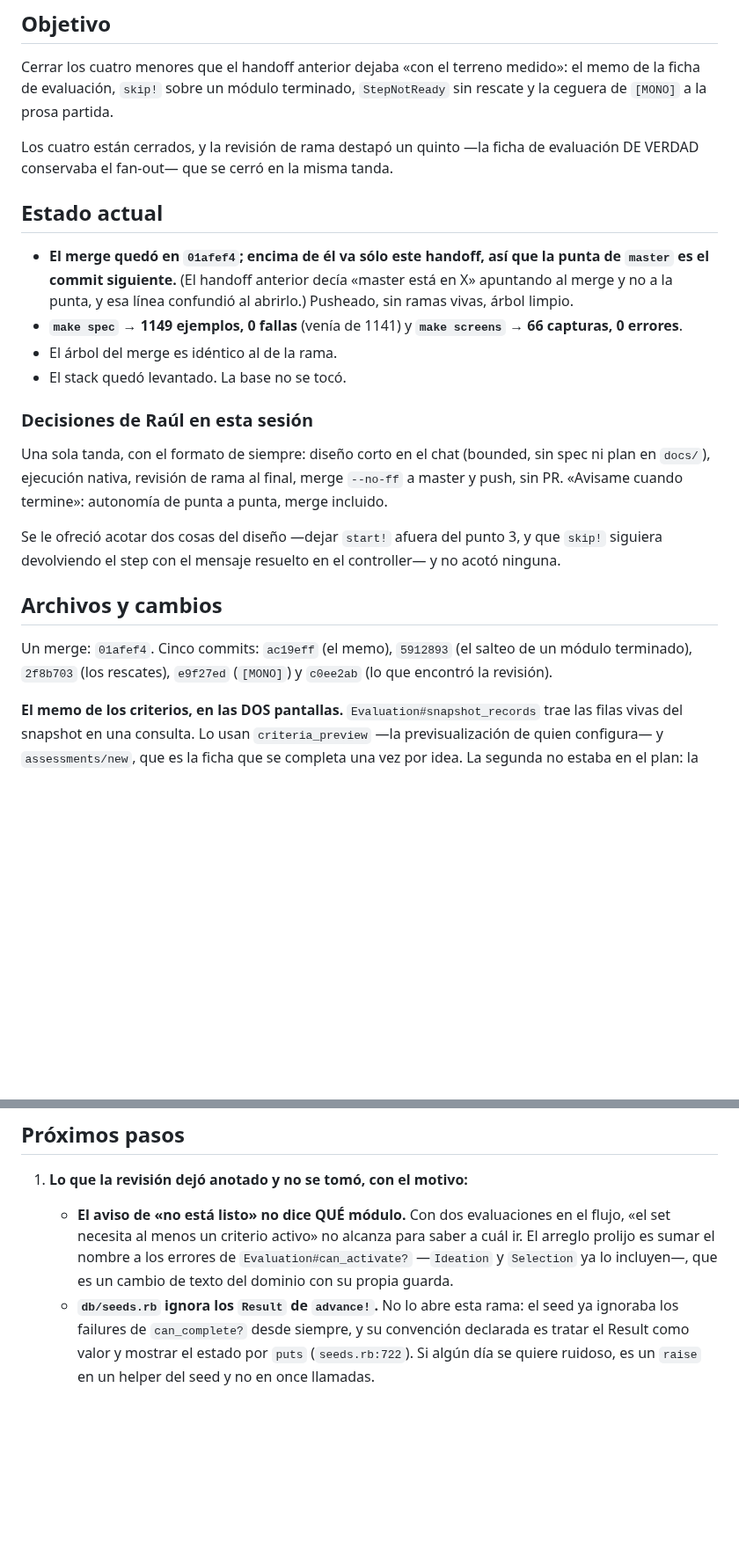
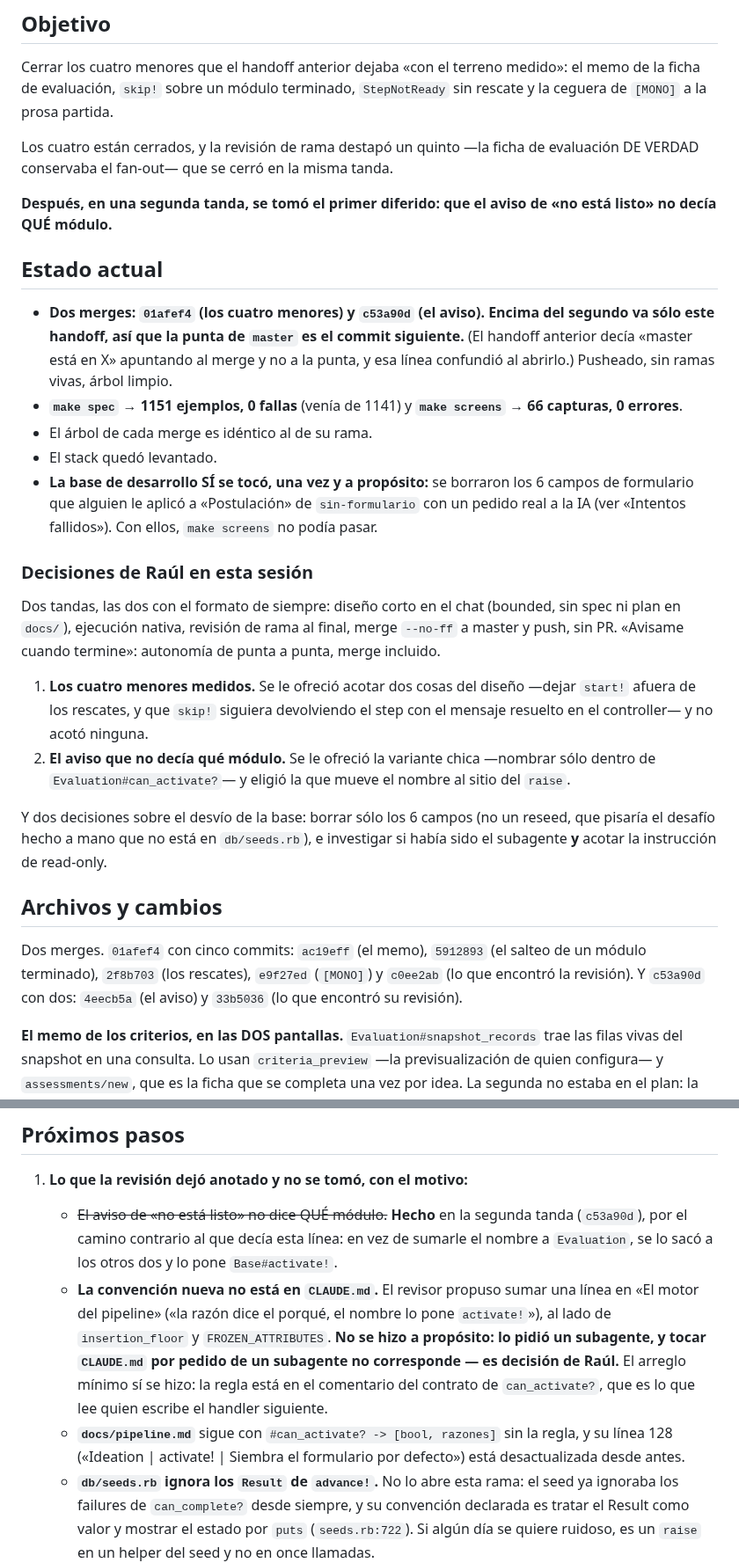
Before and after one commit to ribarahonaa/innk_flow, a Markdown page: handoff.md, 2 parts joined by grey strips. Shown at 88% size. GitHub-like rendering; blank space fills up the shorter version.

Commit message:
Handoff: los cuatro menores y el aviso que no decía qué módulo

```diff
--- a/handoff.md
+++ b/handoff.md
@@ -9,33 +9,49 @@ medido»: el memo de la ficha de evaluación, `skip!` sobre un módulo terminado
 Los cuatro están cerrados, y la revisión de rama destapó un quinto —la ficha de
 evaluación DE VERDAD conservaba el fan-out— que se cerró en la misma tanda.
 
+**Después, en una segunda tanda, se tomó el primer diferido: que el aviso de
+«no está listo» no decía QUÉ módulo.**
+
 ## Estado actual
 
-- **El merge quedó en `01afef4`; encima de él va sólo este handoff, así que la
-  punta de `master` es el commit siguiente.** (El handoff anterior decía «master
-  está en X» apuntando al merge y no a la punta, y esa línea confundió al
-  abrirlo.) Pusheado, sin ramas vivas, árbol limpio.
-- **`make spec` → 1149 ejemplos, 0 fallas** (venía de 1141) y **`make screens`
+- **Dos merges: `01afef4` (los cuatro menores) y `c53a90d` (el aviso). Encima
+  del segundo va sólo este handoff, así que la punta de `master` es el commit
+  siguiente.** (El handoff anterior decía «master está en X» apuntando al merge
+  y no a la punta, y esa línea confundió al abrirlo.) Pusheado, sin ramas vivas,
+  árbol limpio.
+- **`make spec` → 1151 ejemplos, 0 fallas** (venía de 1141) y **`make screens`
   → 66 capturas, 0 errores**.
-- El árbol del merge es idéntico al de la rama.
-- El stack quedó levantado. La base no se tocó.
+- El árbol de cada merge es idéntico al de su rama.
+- El stack quedó levantado.
+- **La base de desarrollo SÍ se tocó, una vez y a propósito:** se borraron los 6
+  campos de formulario que alguien le aplicó a «Postulación» de
+  `sin-formulario` con un pedido real a la IA (ver «Intentos fallidos»). Con
+  ellos, `make screens` no podía pasar.
 
 ### Decisiones de Raúl en esta sesión
 
-Una sola tanda, con el formato de siempre: diseño corto en el chat (bounded,
-sin spec ni plan en `docs/`), ejecución nativa, revisión de rama al final,
-merge `--no-ff` a master y push, sin PR. «Avisame cuando termine»: autonomía de
-punta a punta, merge incluido.
+Dos tandas, las dos con el formato de siempre: diseño corto en el chat
+(bounded, sin spec ni plan en `docs/`), ejecución nativa, revisión de rama al
+final, merge `--no-ff` a master y push, sin PR. «Avisame cuando termine»:
+autonomía de punta a punta, merge incluido.
 
-Se le ofreció acotar dos cosas del diseño —dejar `start!` afuera del punto 3, y
-que `skip!` siguiera devolviendo el step con el mensaje resuelto en el
-controller— y no acotó ninguna.
+1. **Los cuatro menores medidos.** Se le ofreció acotar dos cosas del diseño
+   —dejar `start!` afuera de los rescates, y que `skip!` siguiera devolviendo el
+   step con el mensaje resuelto en el controller— y no acotó ninguna.
+2. **El aviso que no decía qué módulo.** Se le ofreció la variante chica
+   —nombrar sólo dentro de `Evaluation#can_activate?`— y eligió la que mueve el
+   nombre al sitio del `raise`.
+
+Y dos decisiones sobre el desvío de la base: borrar sólo los 6 campos (no un
+reseed, que pisaría el desafío hecho a mano que no está en `db/seeds.rb`), e
+investigar si había sido el subagente **y** acotar la instrucción de read-only.
 
 ## Archivos y cambios
 
-Un merge: `01afef4`. Cinco commits: `ac19eff` (el memo), `5912893` (el salteo
-de un módulo terminado), `2f8b703` (los rescates), `e9f27ed` (`[MONO]`) y
-`c0ee2ab` (lo que encontró la revisión).
+Dos merges. `01afef4` con cinco commits: `ac19eff` (el memo), `5912893` (el
+salteo de un módulo terminado), `2f8b703` (los rescates), `e9f27ed` (`[MONO]`) y
+`c0ee2ab` (lo que encontró la revisión). Y `c53a90d` con dos: `4eecb5a` (el
+aviso) y `33b5036` (lo que encontró su revisión).
 
 **El memo de los criterios, en las DOS pantallas.** `Evaluation#snapshot_records`
 trae las filas vivas del snapshot en una consulta. Lo usan `criteria_preview`
@@ -114,11 +197,20 @@ de estado tuvieran que fallar solas y no taparse con el mensaje.
 ## Próximos pasos
 
 1. **Lo que la revisión dejó anotado y no se tomó, con el motivo:**
-   - **El aviso de «no está listo» no dice QUÉ módulo.** Con dos evaluaciones
-     en el flujo, «el set necesita al menos un criterio activo» no alcanza para
-     saber a cuál ir. El arreglo prolijo es sumar el nombre a los errores de
-     `Evaluation#can_activate?` —`Ideation` y `Selection` ya lo incluyen—, que
-     es un cambio de texto del dominio con su propia guarda.
+   - ~~El aviso de «no está listo» no dice QUÉ módulo.~~ **Hecho** en la
+     segunda tanda (`c53a90d`), por el camino contrario al que decía esta
+     línea: en vez de sumarle el nombre a `Evaluation`, se lo sacó a los otros
+     dos y lo pone `Base#activate!`.
+   - **La convención nueva no está en `CLAUDE.md`.** El revisor propuso sumar
+     una línea en «El motor del pipeline» («la razón dice el porqué, el nombre
+     lo pone `activate!`»), al lado de `insertion_floor` y `FROZEN_ATTRIBUTES`.
+     **No se hizo a propósito: lo pidió un subagente, y tocar `CLAUDE.md` por
+     pedido de un subagente no corresponde — es decisión de Raúl.** El arreglo
+     mínimo sí se hizo: la regla está en el comentario del contrato de
+     `can_activate?`, que es lo que lee quien escribe el handler siguiente.
+   - **`docs/pipeline.md`** sigue con `#can_activate? -> [bool, razones]` sin la
+     regla, y su línea 128 («Ideation | activate! | Siembra el formulario por
+     defecto») está desactualizada desde antes.
    - **`db/seeds.rb` ignora los `Result` de `advance!`.** No lo abre esta rama:
      el seed ya ignoraba los failures de `can_complete?` desde siempre, y su
      convención declarada es tratar el Result como valor y mostrar el estado
```
Also changed, not shown: other parts of handoff.md (+67 -0 lines).
